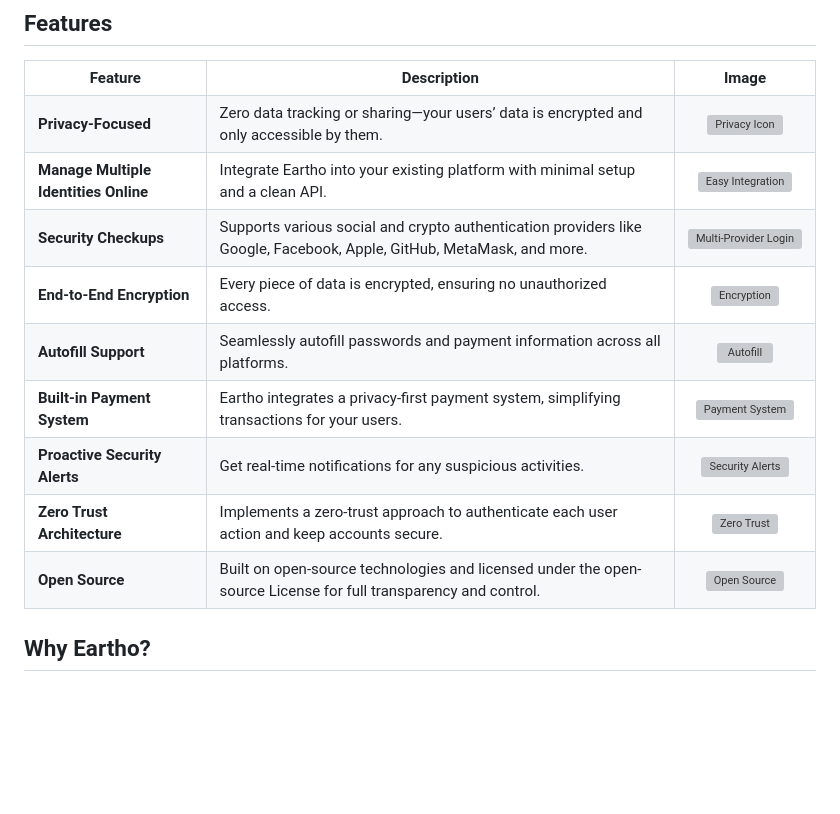
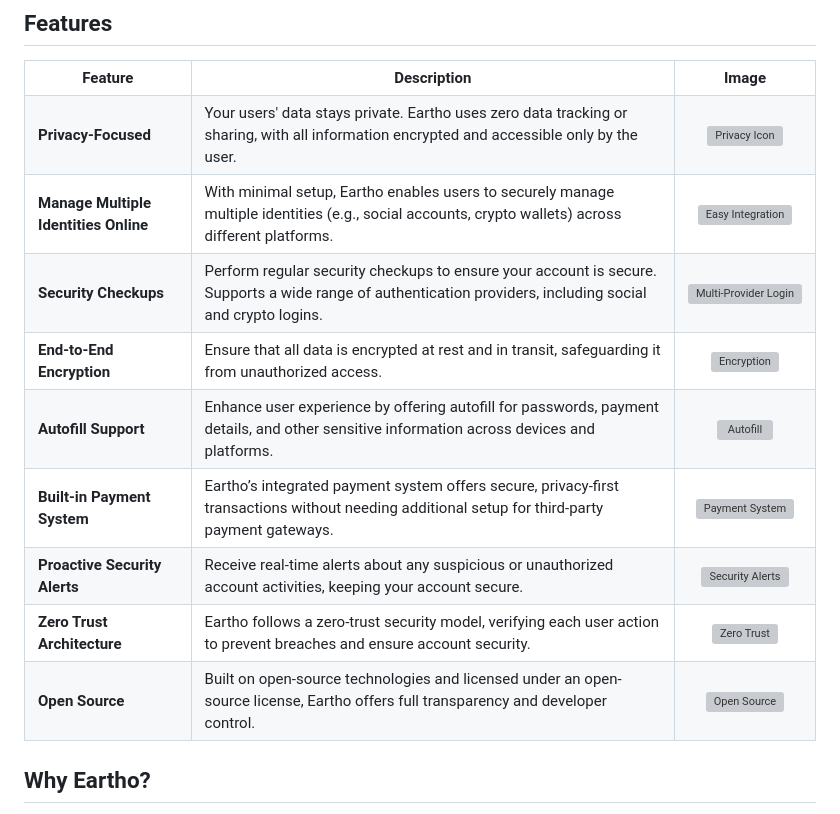
Before and after one commit to eartho-group/eartho-packages, a Markdown page: README.md, the part around the change. GitHub-like rendering; blank space fills up the shorter version; grey boxes are pictures that could not be loaded.

```diff
--- a/README.md
+++ b/README.md
@@ -130,68 +130,69 @@ By wrapping major sign-in services, Eartho provides the best of both worlds: the
   </tr>
   <tr>
     <td><b>Privacy-Focused</b></td>
-    <td>Zero data tracking or sharing—your users’ data is encrypted and only accessible by them.</td>
+    <td>Your users' data stays private. Eartho uses zero data tracking or sharing, with all information encrypted and accessible only by the user.</td>
     <td align="center">
-      <img src="https://github.com/eartho-group/media/blob/main/readme/feature_3.png" alt="Privacy Icon" width="250" >
+      <img src="https://github.com/eartho-group/media/blob/main/readme/feature_3.png" alt="Privacy Icon" width="250">
     </td>
   </tr>
   <tr>
     <td><b>Manage Multiple Identities Online</b></td>
-    <td>Integrate Eartho into your existing platform with minimal setup and a clean API.</td>
+    <td>With minimal setup, Eartho enables users to securely manage multiple identities (e.g., social accounts, crypto wallets) across different platforms.</td>
     <td align="center">
-      <img src="https://github.com/eartho-group/media/blob/main/readme/feature_1.png" alt="Easy Integration" width="250" >
+      <img src="https://github.com/eartho-group/media/blob/main/readme/feature_1.png" alt="Easy Integration" width="250">
     </td>
   </tr>
-   <tr>
+  <tr>
     <td><b>Security Checkups</b></td>
-    <td>Supports various social and crypto authentication providers like Google, Facebook, Apple, GitHub, MetaMask, and more.</td>
+    <td>Perform regular security checkups to ensure your account is secure. Supports a wide range of authentication providers, including social and crypto logins.</td>
     <td align="center">
-      <img src="https://github.com/eartho-group/media/blob/main/readme/feature_2.png" alt="Multi-Provider Login" width="250" >
+      <img src="https://github.com/eartho-group/media/blob/main/readme/feature_2.png" alt="Multi-Provider Login" width="250">
     </td>
   </tr>
   <tr>
     <td><b>End-to-End Encryption</b></td>
-    <td>Every piece of data is encrypted, ensuring no unauthorized access.</td>
+    <td>Ensure that all data is encrypted at rest and in transit, safeguarding it from unauthorized access.</td>
     <td align="center">
-      <img src="https://github.com/eartho-group/media/blob/main/readme/feature_4.png" alt="Encryption" width="250" >
+      <img src="https://github.com/eartho-group/media/blob/main/readme/feature_4.png" alt="Encryption" width="250">
     </td>
   </tr>
   <tr>
     <td><b>Autofill Support</b></td>
-    <td>Seamlessly autofill passwords and payment information across all platforms.</td>
+    <td>Enhance user experience by offering autofill for passwords, payment details, and other sensitive information across devices and platforms.</td>
     <td align="center">
-      <img src="https://github.com/eartho-group/media/blob/main/autofill.png" alt="Autofill" width="250" >
+      <img src="https://github.com/eartho-group/media/blob/main/autofill.png" alt="Autofill" width="250">
     </td>
   </tr>
   <tr>
     <td><b>Built-in Payment System</b></td>
-    <td>Eartho integrates a privacy-first payment system, simplifying transactions for your users.</td>
+    <td>Eartho’s integrated payment system offers secure, privacy-first transactions without needing additional setup for third-party payment gateways.</td>
     <td align="center">
       <img src="https://github.com/eartho-group/media/blob/main/payment_system.png" alt="Payment System" width="250">
     </td>
   </tr>
   <tr>
     <td><b>Proactive Security Alerts</b></td>
-    <td>Get real-time notifications for any suspicious activities.</td>
+    <td>Receive real-time alerts about any suspicious or unauthorized account activities, keeping your account secure.</td>
     <td align="center">
-      <img src="https://github.com/eartho-group/media/blob/main/security_alerts.png" alt="Security Alerts" width="250" >
+      <img src="https://github.com/eartho-group/media/blob/main/security_alerts.png" alt="Security Alerts" width="250">
     </td>
   </tr>
   <tr>
     <td><b>Zero Trust Architecture</b></td>
-    <td>Implements a zero-trust approach to authenticate each user action and keep accounts secure.</td>
+    <td>Eartho follows a zero-trust security model, verifying each user action to prevent breaches and ensure account security.</td>
     <td align="center">
       <img src="https://github.com/eartho-group/media/blob/main/zero_trust.png" alt="Zero Trust" width="250">
     </td>
   </tr>
   <tr>
     <td><b>Open Source</b></td>
-    <td>Built on open-source technologies and licensed under the open-source License for full transparency and control.</td>
+    <td>Built on open-source technologies and licensed under an open-source license, Eartho offers full transparency and developer control.</td>
     <td align="center">
       <img src="https://github.com/eartho-group/media/blob/main/open_source.png" alt="Open Source" width="250">
     </td>
   </tr>
 </table>
+
 
 
 ## Why Eartho?
```
